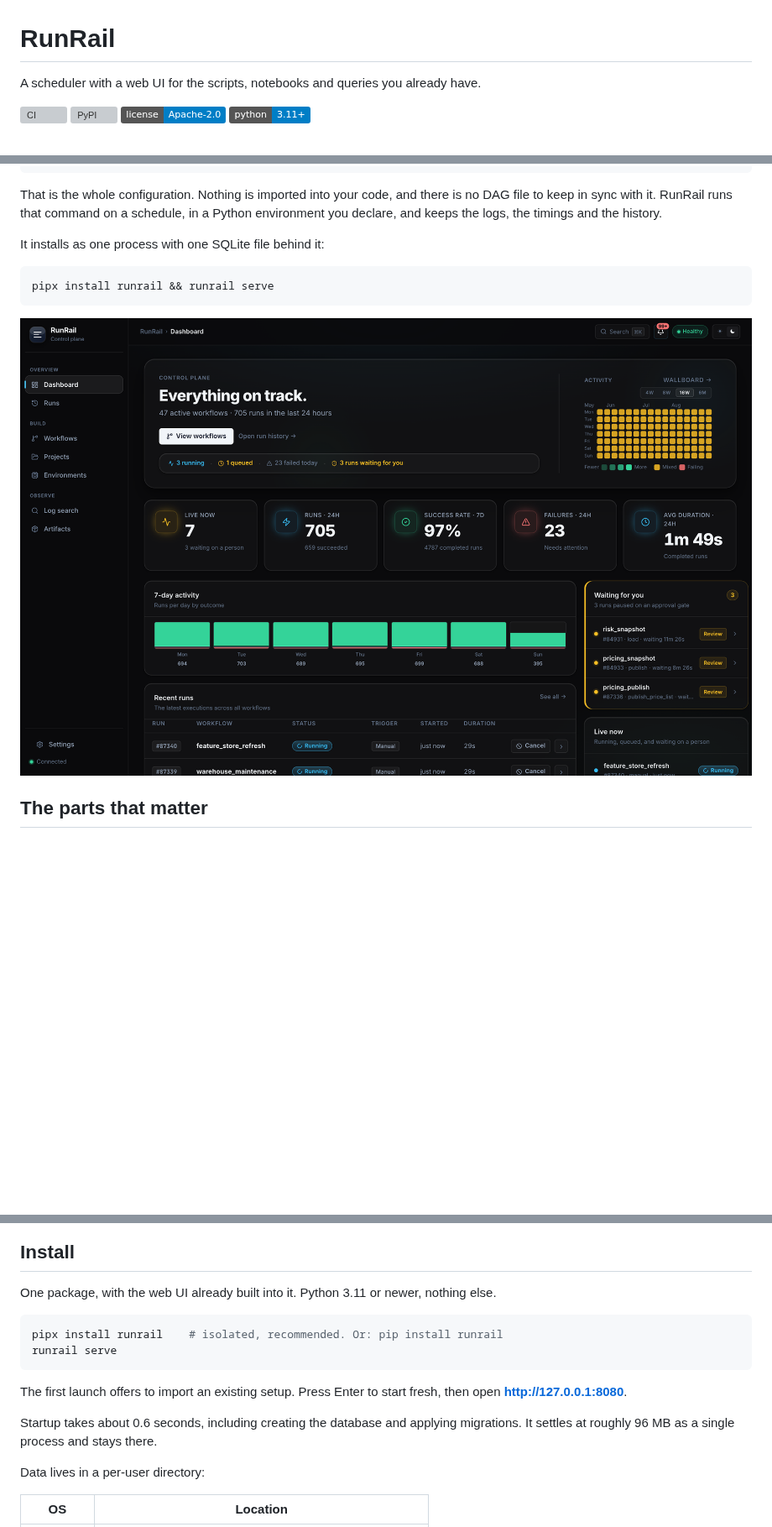
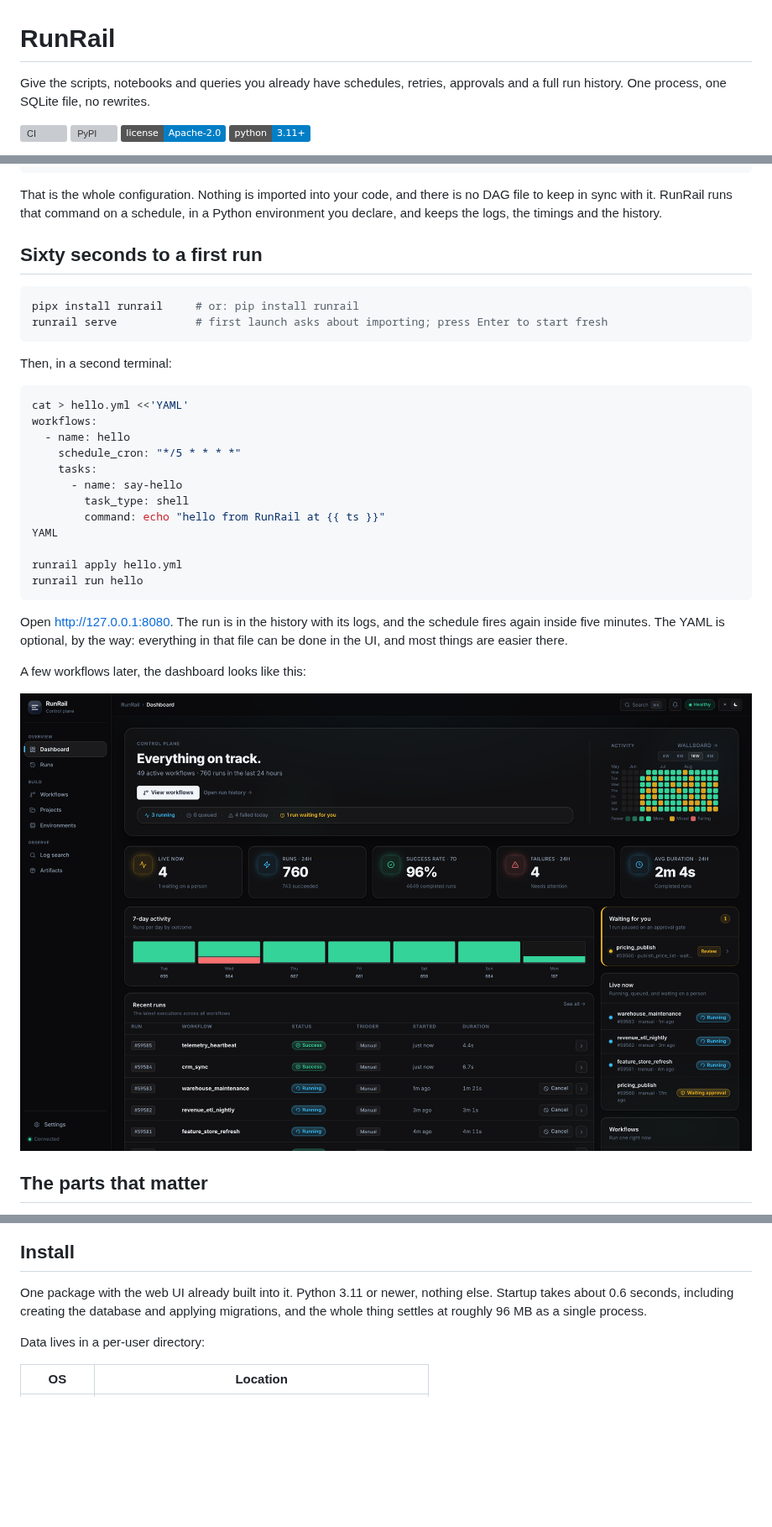
Before and after one commit to rutr-labs/runrail, a Markdown page: README.md, 3 parts joined by grey strips. Shown at 84% size. GitHub-like rendering; pictures changed too: docs/img/01-dashboard.png; badges without logos; blank space fills up the shorter version; grey boxes are pictures that could not be loaded.

Commit message:
docs: open the README with the demo and a sixty-second first run, and reshoot both captures
The wallboard GIF now films real runs: two fast workflows complete on
camera, one long one crosses its median and turns amber mid-loop, and an
approval gate sits parked — the states the caption beneath it claims.
Captured at 2x device pixels through a screenshot loop, because headless
Chromium's screencast silently tops out at CSS resolution, and shipped at
1760px: retina density at GitHub's render width. The dashboard shot is
re-taken dark from the reseeded home, since headless Chrome defaults to a
light color scheme.

In the README itself: the one genuinely broken link fixed (a bare URL inside
bold, which GFM autolinking mangles), a stronger opening line, a
copy-pasteable sixty-second quick start validated end-to-end against a
scratch home, and the visuals moved above the fold.

````diff
--- a/README.md
+++ b/README.md
@@ -1,6 +1,6 @@
 # RunRail
 
-A scheduler with a web UI for the scripts, notebooks and queries you already have.
+Give the scripts, notebooks and queries you already have schedules, retries, approvals and a full run history. One process, one SQLite file, no rewrites.
 
 [![CI](https://github.com/rutr-labs/runrail/actions/workflows/ci.yml/badge.svg)](https://github.com/rutr-labs/runrail/actions/workflows/ci.yml)
 [![PyPI](https://img.shields.io/pypi/v/runrail.svg)](https://pypi.org/project/runrail/)
@@ -15,11 +19,33 @@ python scripts/refresh_sales.py --date {{ ds }}
 
 That is the whole configuration. Nothing is imported into your code, and there is no DAG file to keep in sync with it. RunRail runs that command on a schedule, in a Python environment you declare, and keeps the logs, the timings and the history.
 
-It installs as one process with one SQLite file behind it:
+## Sixty seconds to a first run
 
 ```bash
-pipx install runrail && runrail serve
+pipx install runrail     # or: pip install runrail
+runrail serve            # first launch asks about importing; press Enter to start fresh
 ```
+
+Then, in a second terminal:
+
+```bash
+cat > hello.yml <<'YAML'
+workflows:
+  - name: hello
+    schedule_cron: "*/5 * * * *"
+    tasks:
+      - name: say-hello
+        task_type: shell
+        command: echo "hello from RunRail at {{ ts }}"
+YAML
+
+runrail apply hello.yml
+runrail run hello
+```
+
+Open [http://127.0.0.1:8080](http://127.0.0.1:8080). The run is in the history with its logs, and the schedule fires again inside five minutes. The YAML is optional, by the way: everything in that file can be done in the UI, and most things are easier there.
+
+A few workflows later, the dashboard looks like this:
 
 ![RunRail dashboard](docs/img/01-dashboard.png)
 
@@ -54,15 +76,6 @@ The wallboard, for a screen on the wall. Progress runs against each workflow's o
 ## Install
 
-One package, with the web UI already built into it. Python 3.11 or newer, nothing else.
-
-```bash
-pipx install runrail    # isolated, recommended. Or: pip install runrail
-runrail serve
-```
-
-The first launch offers to import an existing setup. Press Enter to start fresh, then open **http://127.0.0.1:8080**.
-
-Startup takes about 0.6 seconds, including creating the database and applying migrations. It settles at roughly 96 MB as a single process and stays there.
+One package with the web UI already built into it. Python 3.11 or newer, nothing else. Startup takes about 0.6 seconds, including creating the database and applying migrations, and the whole thing settles at roughly 96 MB as a single process.
 
 Data lives in a per-user directory:
 
````
Also changed, not shown: other parts of README.md (+4 -4 lines), 1 other file.
